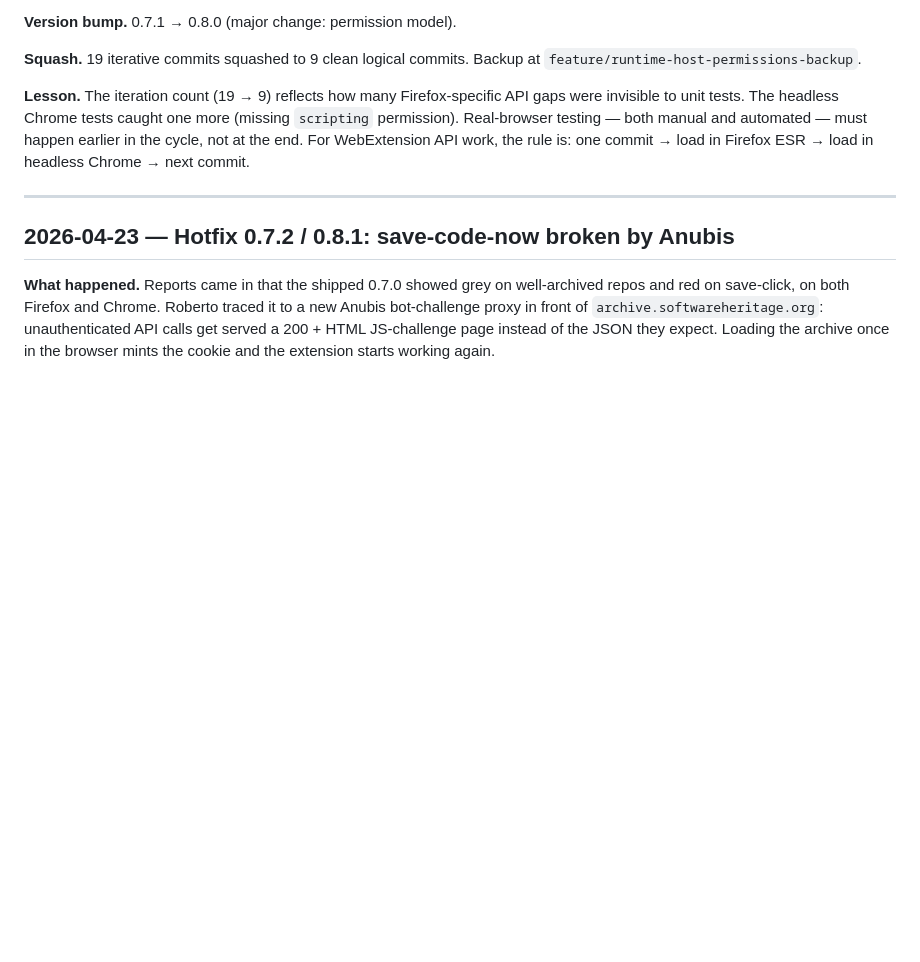
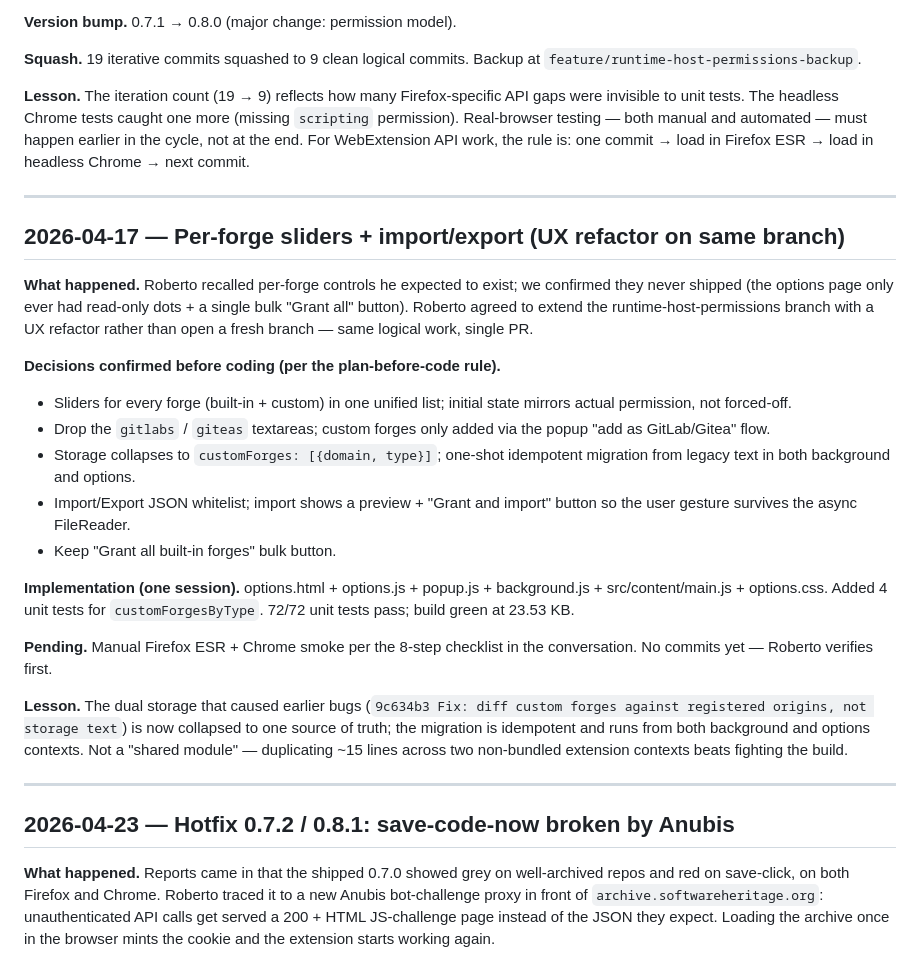
Before and after one commit to rdicosmo/updateswh, a Markdown page: JOURNAL.md, the part around the change. Rendered like a GitHub page; blank space fills up the shorter version.

```diff
--- a/JOURNAL.md
+++ b/JOURNAL.md
@@ -259,6 +259,41 @@ Firefox ESR → load in headless Chrome → next commit.
 
 ---
 
+## 2026-04-17 — Per-forge sliders + import/export (UX refactor on same branch)
+
+**What happened.** Roberto recalled per-forge controls he expected to
+exist; we confirmed they never shipped (the options page only ever had
+read-only dots + a single bulk "Grant all" button). Roberto agreed to
+extend the runtime-host-permissions branch with a UX refactor rather
+than open a fresh branch — same logical work, single PR.
+
+**Decisions confirmed before coding (per the plan-before-code rule).**
+- Sliders for every forge (built-in + custom) in one unified list;
+  initial state mirrors actual permission, not forced-off.
+- Drop the `gitlabs` / `giteas` textareas; custom forges only added
+  via the popup "add as GitLab/Gitea" flow.
+- Storage collapses to `customForges: [{domain, type}]`; one-shot
+  idempotent migration from legacy text in both background and options.
+- Import/Export JSON whitelist; import shows a preview + "Grant and
+  import" button so the user gesture survives the async FileReader.
+- Keep "Grant all built-in forges" bulk button.
+
+**Implementation (one session).** options.html + options.js + popup.js +
+background.js + src/content/main.js + options.css. Added 4 unit tests
+for `customForgesByType`. 72/72 unit tests pass; build green at 23.53 KB.
+
+**Pending.** Manual Firefox ESR + Chrome smoke per the 8-step checklist
+in the conversation. No commits yet — Roberto verifies first.
+
+**Lesson.** The dual storage that caused earlier bugs
+(`9c634b3 Fix: diff custom forges against registered origins, not
+storage text`) is now collapsed to one source of truth; the migration
+is idempotent and runs from both background and options contexts. Not
+a "shared module" — duplicating ~15 lines across two non-bundled
+extension contexts beats fighting the build.
+
+---
+
 ## 2026-04-23 — Hotfix 0.7.2 / 0.8.1: save-code-now broken by Anubis
 
 **What happened.** Reports came in that the shipped 0.7.0 showed grey on
```
Also changed, not shown: LEAN_REWRITE_PLAN.md (+54 -0 lines).
